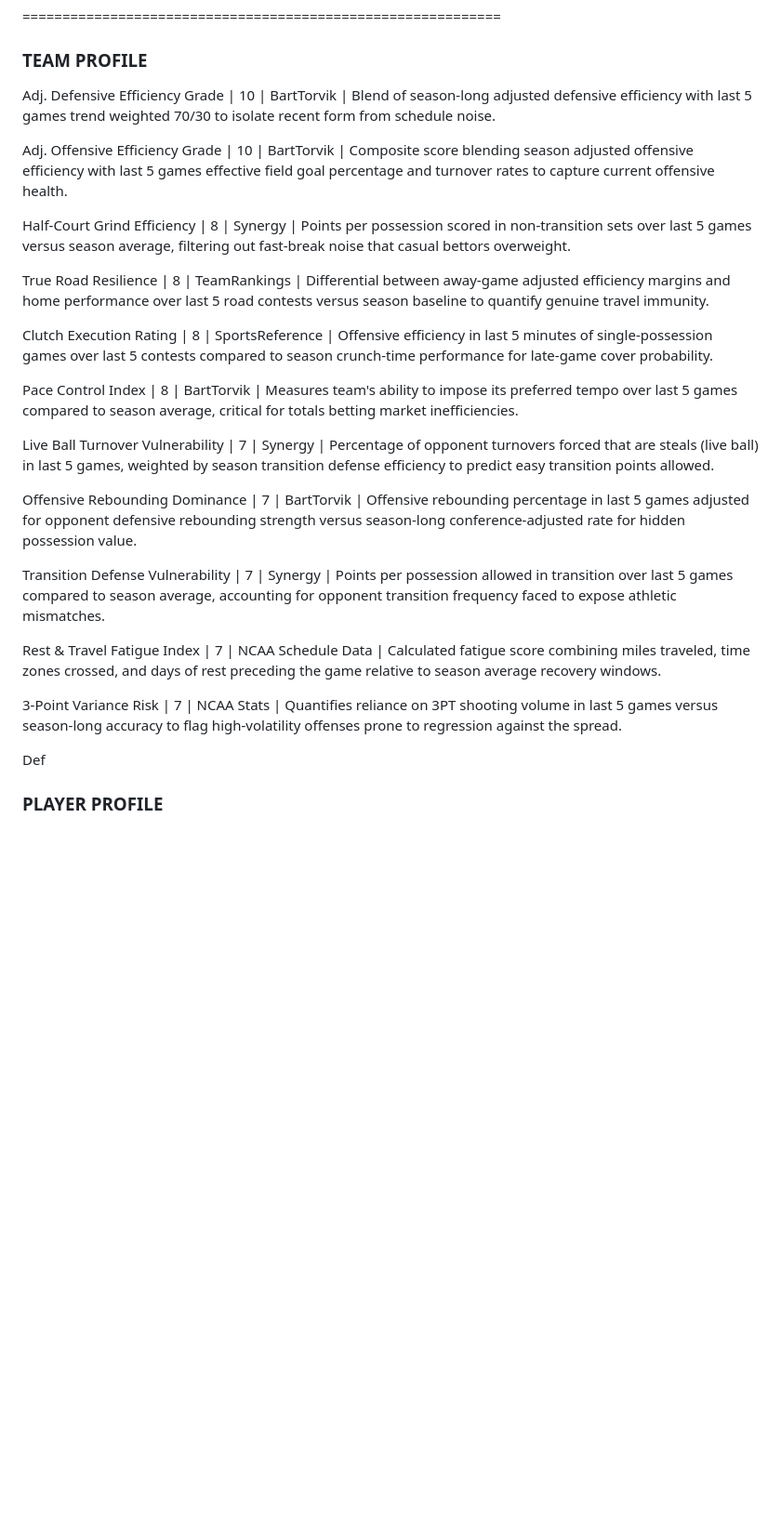
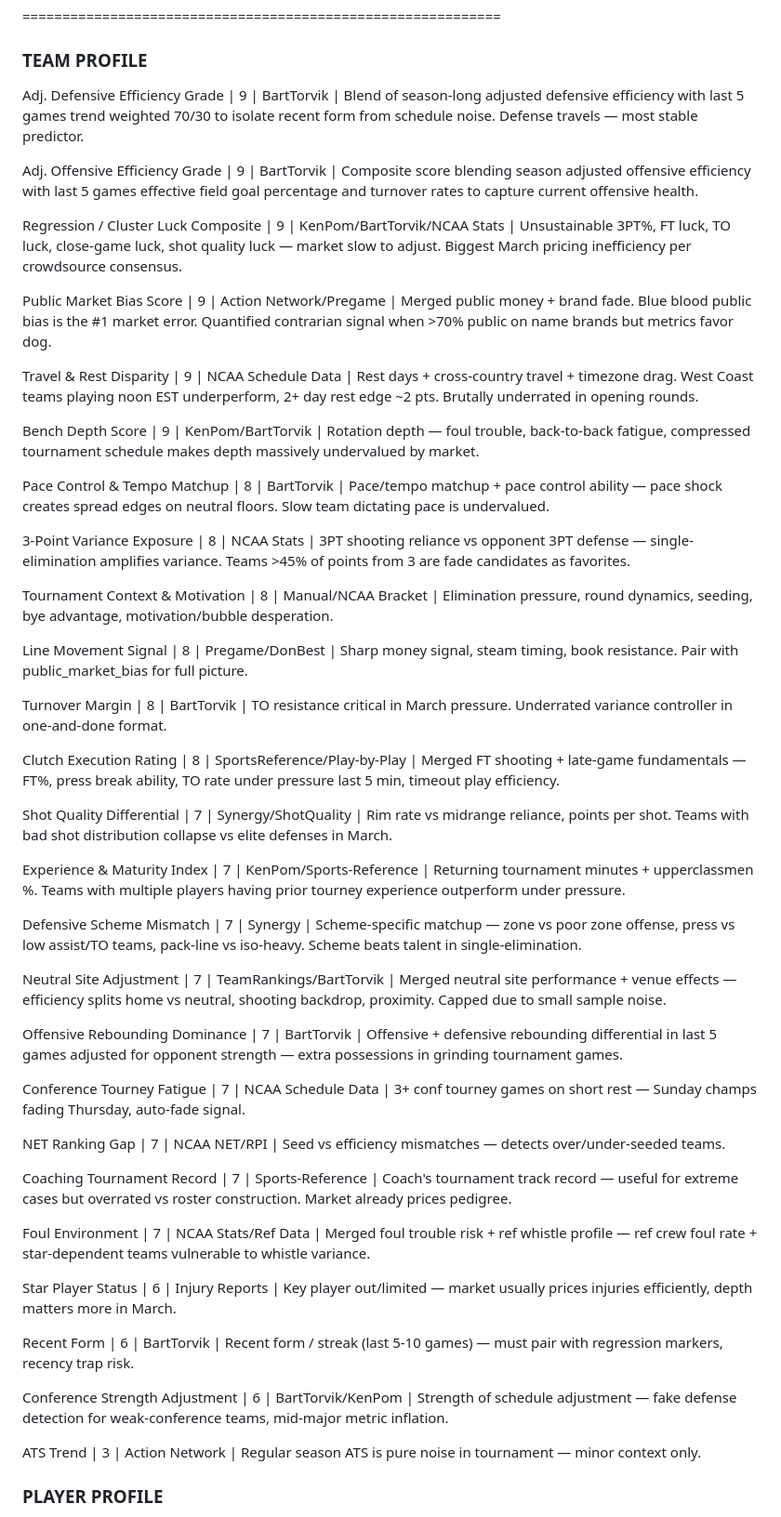
Before and after one commit to simplebalance89-ai/edge-crew, a Markdown page: config/ALL_SPORTS_PROFILE_CROWDSOURCE.md, the part around the change. Shown at 93% size. Drawn GitHub-style; blank space fills up the shorter version.

Commit message:
Revise NCAAB matrix from 6-model crowdsource consensus
Rebuilt NCAAB_MATRIX: 4 merges (public bias, neutral site, clutch execution,
foul environment), 3 new factors (shot_quality, experience_maturity,
defensive_scheme_mismatch), regression_markers bumped to 9, coaching_record
dropped to 7, ats_trend to 3. 10 chains with 3 new compound signals.
Updated crowdsource profile doc to match.

Co-Authored-By: Claude Opus 4.6 (1M context) <noreply@anthropic.com>

```diff
--- a/config/ALL_SPORTS_PROFILE_CROWDSOURCE.md
+++ b/config/ALL_SPORTS_PROFILE_CROWDSOURCE.md
@@ -90,29 +90,55 @@
 
 ### TEAM PROFILE
 
-Adj. Defensive Efficiency Grade | 10 | BartTorvik | Blend of season-long adjusted defensive efficiency with last 5 games trend weighted 70/30 to isolate recent form from schedule noise.
+Adj. Defensive Efficiency Grade | 9 | BartTorvik | Blend of season-long adjusted defensive efficiency with last 5 games trend weighted 70/30 to isolate recent form from schedule noise. Defense travels — most stable predictor.
 
-Adj. Offensive Efficiency Grade | 10 | BartTorvik | Composite score blending season adjusted offensive efficiency with last 5 games effective field goal percentage and turnover rates to capture current offensive health.
+Adj. Offensive Efficiency Grade | 9 | BartTorvik | Composite score blending season adjusted offensive efficiency with last 5 games effective field goal percentage and turnover rates to capture current offensive health.
 
-Half-Court Grind Efficiency | 8 | Synergy | Points per possession scored in non-transition sets over last 5 games versus season average, filtering out fast-break noise that casual bettors overweight.
+Regression / Cluster Luck Composite | 9 | KenPom/BartTorvik/NCAA Stats | Unsustainable 3PT%, FT luck, TO luck, close-game luck, shot quality luck — market slow to adjust. Biggest March pricing inefficiency per crowdsource consensus.
 
-True Road Resilience | 8 | TeamRankings | Differential between away-game adjusted efficiency margins and home performance over last 5 road contests versus season baseline to quantify genuine travel immunity.
+Public Market Bias Score | 9 | Action Network/Pregame | Merged public money + brand fade. Blue blood public bias is the #1 market error. Quantified contrarian signal when >70% public on name brands but metrics favor dog.
 
-Clutch Execution Rating | 8 | SportsReference | Offensive efficiency in last 5 minutes of single-possession games over last 5 contests compared to season crunch-time performance for late-game cover probability.
+Travel & Rest Disparity | 9 | NCAA Schedule Data | Rest days + cross-country travel + timezone drag. West Coast teams playing noon EST underperform, 2+ day rest edge ~2 pts. Brutally underrated in opening rounds.
 
-Pace Control Index | 8 | BartTorvik | Measures team's ability to impose its preferred tempo over last 5 games compared to season average, critical for totals betting market inefficiencies.
+Bench Depth Score | 9 | KenPom/BartTorvik | Rotation depth — foul trouble, back-to-back fatigue, compressed tournament schedule makes depth massively undervalued by market.
 
-Live Ball Turnover Vulnerability | 7 | Synergy | Percentage of opponent turnovers forced that are steals (live ball) in last 5 games, weighted by season transition defense efficiency to predict easy transition points allowed.
+Pace Control & Tempo Matchup | 8 | BartTorvik | Pace/tempo matchup + pace control ability — pace shock creates spread edges on neutral floors. Slow team dictating pace is undervalued.
 
-Offensive Rebounding Dominance | 7 | BartTorvik | Offensive rebounding percentage in last 5 games adjusted for opponent defensive rebounding strength versus season-long conference-adjusted rate for hidden possession value.
+3-Point Variance Exposure | 8 | NCAA Stats | 3PT shooting reliance vs opponent 3PT defense — single-elimination amplifies variance. Teams >45% of points from 3 are fade candidates as favorites.
 
-Transition Defense Vulnerability | 7 | Synergy | Points per possession allowed in transition over last 5 games compared to season average, accounting for opponent transition frequency faced to expose athletic mismatches.
+Tournament Context & Motivation | 8 | Manual/NCAA Bracket | Elimination pressure, round dynamics, seeding, bye advantage, motivation/bubble desperation.
 
-Rest & Travel Fatigue Index | 7 | NCAA Schedule Data | Calculated fatigue score combining miles traveled, time zones crossed, and days of rest preceding the game relative to season average recovery windows.
+Line Movement Signal | 8 | Pregame/DonBest | Sharp money signal, steam timing, book resistance. Pair with public_market_bias for full picture.
 
-3-Point Variance Risk | 7 | NCAA Stats | Quantifies reliance on 3PT shooting volume in last 5 games versus season-long accuracy to flag high-volatility offenses prone to regression against the spread.
+Turnover Margin | 8 | BartTorvik | TO resistance critical in March pressure. Underrated variance controller in one-and-done format.
 
-Def
+Clutch Execution Rating | 8 | SportsReference/Play-by-Play | Merged FT shooting + late-game fundamentals — FT%, press break ability, TO rate under pressure last 5 min, timeout play efficiency.
+
+Shot Quality Differential | 7 | Synergy/ShotQuality | Rim rate vs midrange reliance, points per shot. Teams with bad shot distribution collapse vs elite defenses in March.
+
+Experience & Maturity Index | 7 | KenPom/Sports-Reference | Returning tournament minutes + upperclassmen %. Teams with multiple players having prior tourney experience outperform under pressure.
+
+Defensive Scheme Mismatch | 7 | Synergy | Scheme-specific matchup — zone vs poor zone offense, press vs low assist/TO teams, pack-line vs iso-heavy. Scheme beats talent in single-elimination.
+
+Neutral Site Adjustment | 7 | TeamRankings/BartTorvik | Merged neutral site performance + venue effects — efficiency splits home vs neutral, shooting backdrop, proximity. Capped due to small sample noise.
+
+Offensive Rebounding Dominance | 7 | BartTorvik | Offensive + defensive rebounding differential in last 5 games adjusted for opponent strength — extra possessions in grinding tournament games.
+
+Conference Tourney Fatigue | 7 | NCAA Schedule Data | 3+ conf tourney games on short rest — Sunday champs fading Thursday, auto-fade signal.
+
+NET Ranking Gap | 7 | NCAA NET/RPI | Seed vs efficiency mismatches — detects over/under-seeded teams.
+
+Coaching Tournament Record | 7 | Sports-Reference | Coach's tournament track record — useful for extreme cases but overrated vs roster construction. Market already prices pedigree.
+
+Foul Environment | 7 | NCAA Stats/Ref Data | Merged foul trouble risk + ref whistle profile — ref crew foul rate + star-dependent teams vulnerable to whistle variance.
+
+Star Player Status | 6 | Injury Reports | Key player out/limited — market usually prices injuries efficiently, depth matters more in March.
+
+Recent Form | 6 | BartTorvik | Recent form / streak (last 5-10 games) — must pair with regression markers, recency trap risk.
+
+Conference Strength Adjustment | 6 | BartTorvik/KenPom | Strength of schedule adjustment — fake defense detection for weak-conference teams, mid-major metric inflation.
+
+ATS Trend | 3 | Action Network | Regular season ATS is pure noise in tournament — minor context only.
 
 ### PLAYER PROFILE
 
```
